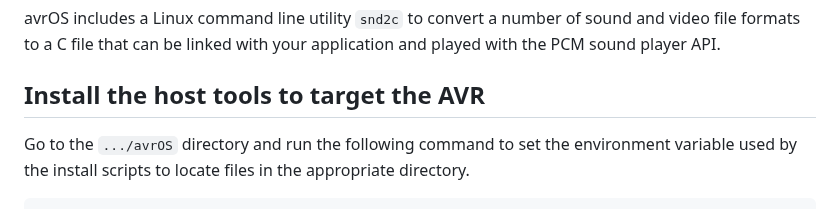
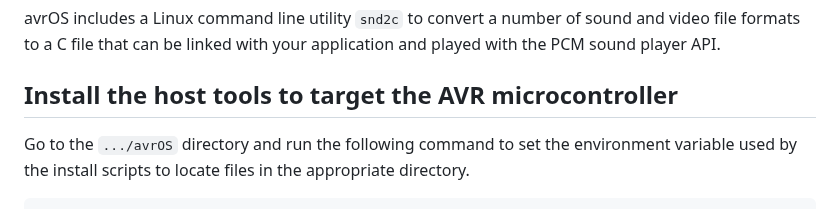
Before and after one commit to racerxr650r/avrOS, a Markdown page: doc/MANUAL.md, the part around the change. Drawn GitHub-style.

```diff
--- a/doc/MANUAL.md
+++ b/doc/MANUAL.md
@@ -101,7 +101,7 @@ avrOS includes a Linux command line utility `snd2c` to convert a
 number of sound and video file formats to a C file that can be linked with
 your application and played with the PCM sound player API.
 
-## Install the host tools to target the AVR
+## Install the host tools to target the AVR microcontroller
 Go to the `.../avrOS` directory and run the following command to set the
 environment variable used by the install scripts to locate files in the
 appropriate directory.
```
